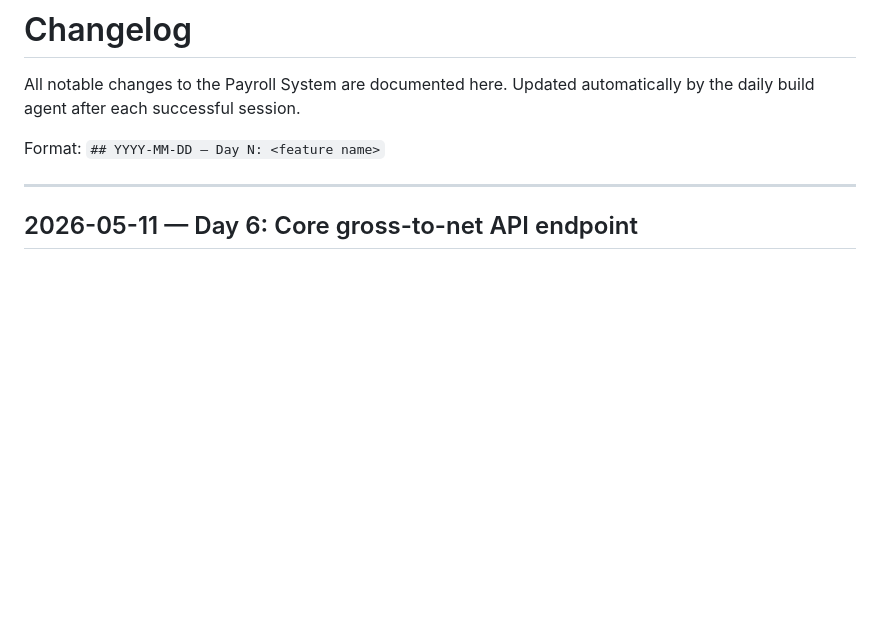
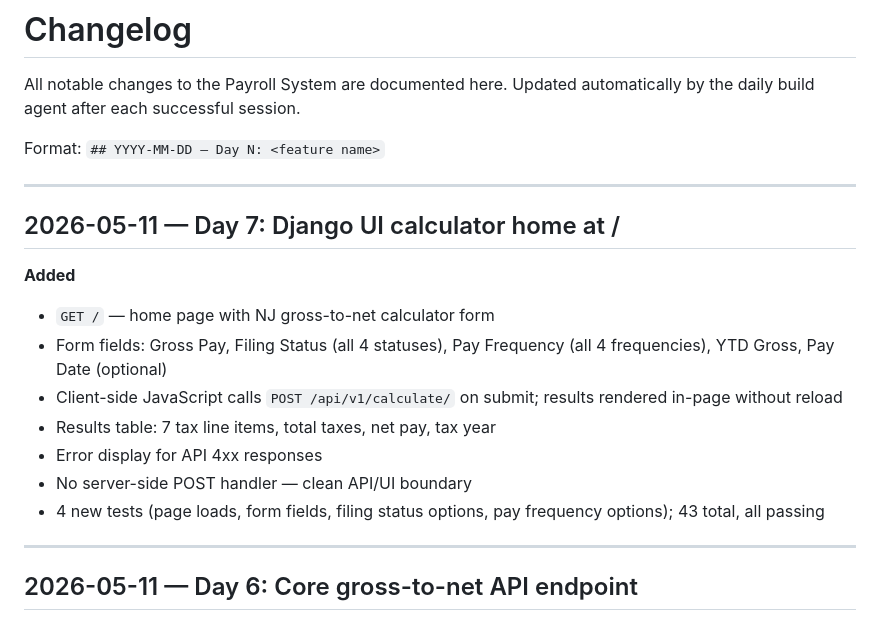
Before and after one commit to ayesha-limemint/payroll-system, a Markdown page: CHANGELOG.md, the part around the change. Drawn GitHub-style; blank space fills up the shorter version.

Commit message:
CHANGELOG: Day 7 entry

```diff
--- a/CHANGELOG.md
+++ b/CHANGELOG.md
@@ -4,6 +4,19 @@ All notable changes to the Payroll System are documented here.
 Updated automatically by the daily build agent after each successful session.
 
 Format: `## YYYY-MM-DD — Day N: <feature name>`
+
+---
+
+## 2026-05-11 — Day 7: Django UI calculator home at /
+
+**Added**
+- `GET /` — home page with NJ gross-to-net calculator form
+- Form fields: Gross Pay, Filing Status (all 4 statuses), Pay Frequency (all 4 frequencies), YTD Gross, Pay Date (optional)
+- Client-side JavaScript calls `POST /api/v1/calculate/` on submit; results rendered in-page without reload
+- Results table: 7 tax line items, total taxes, net pay, tax year
+- Error display for API 4xx responses
+- No server-side POST handler — clean API/UI boundary
+- 4 new tests (page loads, form fields, filing status options, pay frequency options); 43 total, all passing
 
 ---
 
```
